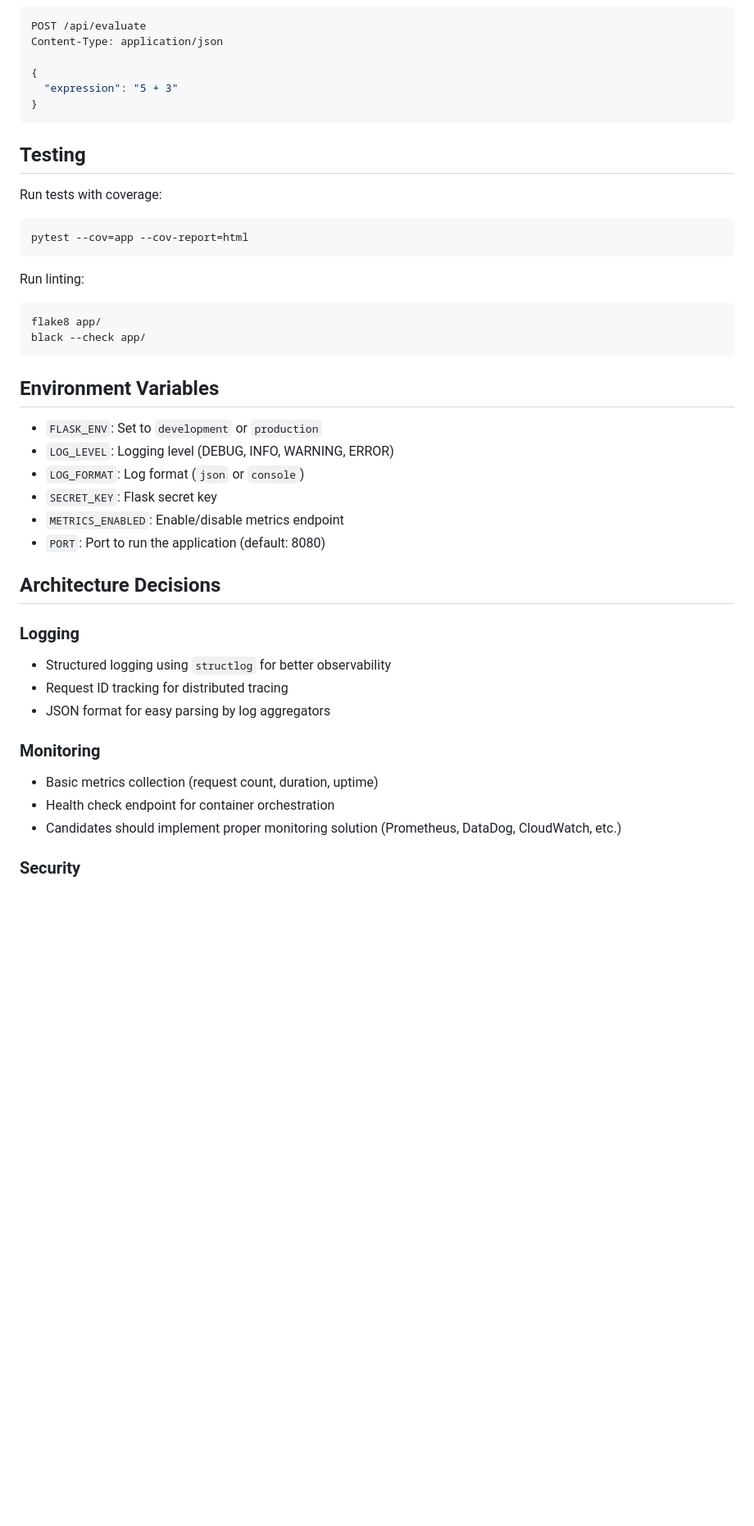
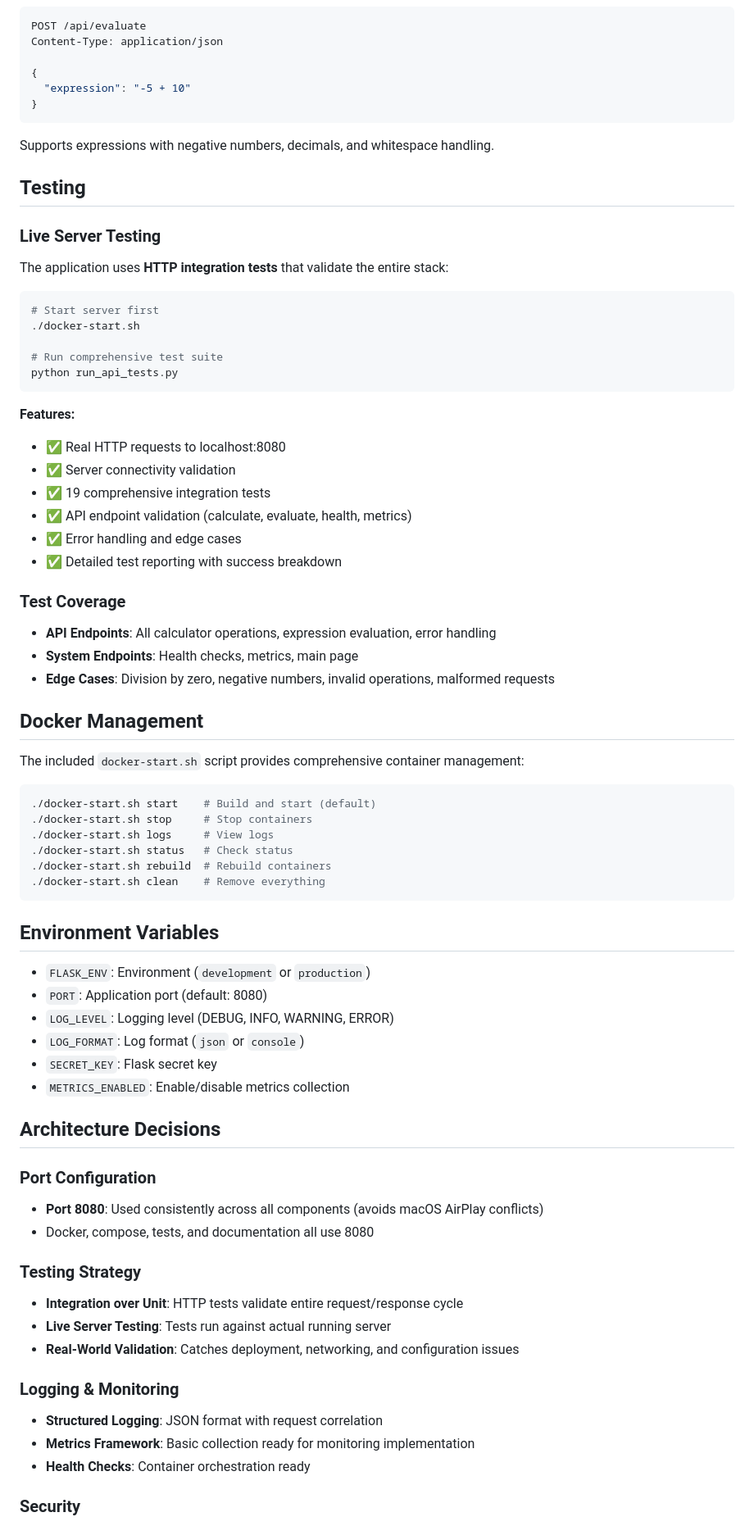
Before and after one commit to rredgrave11621/flask-calculator-app, a Markdown page: README.md, the part around one of its changes. Shown at 82% size. Rendered like a GitHub page; blank space fills up the shorter version.

````diff
--- a/README.md
+++ b/README.md
@@ -69,42 +78,74 @@ POST /api/evaluate
 Content-Type: application/json
 
 {
-  "expression": "5 + 3"
+  "expression": "-5 + 10"
 }
 ```
 
+Supports expressions with negative numbers, decimals, and whitespace handling.
+
 ## Testing
 
-Run tests with coverage:
+### Live Server Testing
+The application uses **HTTP integration tests** that validate the entire stack:
+
 ```bash
-pytest --cov=app --cov-report=html
+# Start server first
+./docker-start.sh
+
+# Run comprehensive test suite
+python run_api_tests.py
 ```
 
-Run linting:
+**Features:**
+- ✅ Real HTTP requests to localhost:8080
+- ✅ Server connectivity validation
+- ✅ 19 comprehensive integration tests
+- ✅ API endpoint validation (calculate, evaluate, health, metrics)
+- ✅ Error handling and edge cases
+- ✅ Detailed test reporting with success breakdown
+
+### Test Coverage
+- **API Endpoints**: All calculator operations, expression evaluation, error handling
+- **System Endpoints**: Health checks, metrics, main page
+- **Edge Cases**: Division by zero, negative numbers, invalid operations, malformed requests
+
+## Docker Management
+
+The included `docker-start.sh` script provides comprehensive container management:
+
 ```bash
-flake8 app/
-black --check app/
+./docker-start.sh start    # Build and start (default)
+./docker-start.sh stop     # Stop containers
+./docker-start.sh logs     # View logs
+./docker-start.sh status   # Check status
+./docker-start.sh rebuild  # Rebuild containers
+./docker-start.sh clean    # Remove everything
 ```
 
 ## Environment Variables
 
-- `FLASK_ENV`: Set to `development` or `production`
+- `FLASK_ENV`: Environment (`development` or `production`)
+- `PORT`: Application port (default: 8080)
 - `LOG_LEVEL`: Logging level (DEBUG, INFO, WARNING, ERROR)
 - `LOG_FORMAT`: Log format (`json` or `console`)
 - `SECRET_KEY`: Flask secret key
-- `METRICS_ENABLED`: Enable/disable metrics endpoint
-- `PORT`: Port to run the application (default: 8080)
+- `METRICS_ENABLED`: Enable/disable metrics collection
 
 ## Architecture Decisions
 
-### Logging
-- Structured logging using `structlog` for better observability
-- Request ID tracking for distributed tracing
-- JSON format for easy parsing by log aggregators
+### Port Configuration
+- **Port 8080**: Used consistently across all components (avoids macOS AirPlay conflicts)
+- Docker, compose, tests, and documentation all use 8080
 
-### Monitoring
-- Basic metrics collection (request count, duration, uptime)
-- Health check endpoint for container orchestration
-- Candidates should implement proper monitoring solution (Prometheus, DataDog, CloudWatch, etc.)
+### Testing Strategy
+- **Integration over Unit**: HTTP tests validate entire request/response cycle
+- **Live Server Testing**: Tests run against actual running server
+- **Real-World Validation**: Catches deployment, networking, and configuration issues
+
+### Logging & Monitoring
+- **Structured Logging**: JSON format with request correlation
+- **Metrics Framework**: Basic collection ready for monitoring implementation
+- **Health Checks**: Container orchestration ready
 
 ### Security
````
Also changed, not shown: other parts of README.md (+58 -100 lines).
